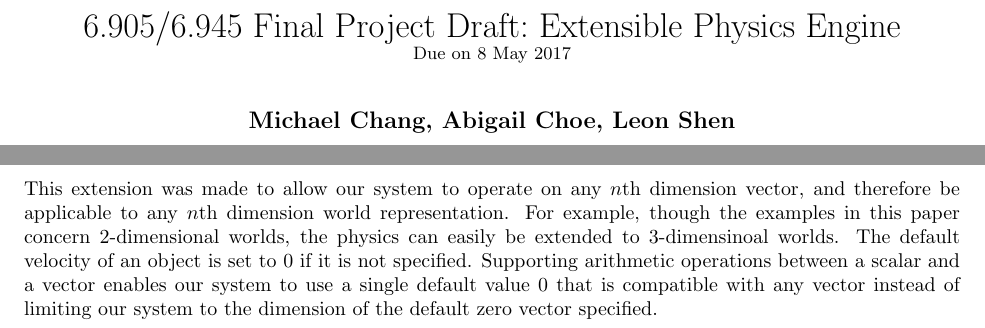
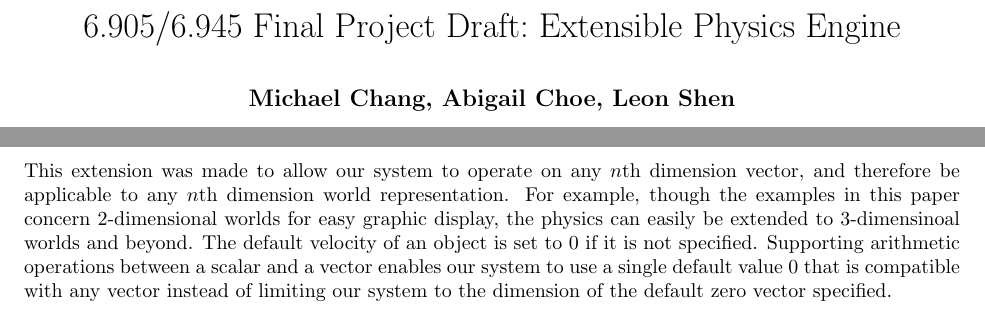
Before and after one commit to mbchang/6.945-physics, a LaTeX document (paper/main.tex): two parts of page 1 of 6, joined at a grey line, cut so that both start at the same text. Compiled offline with pdfLaTeX.

Commit message:
General edit

```diff
--- a/paper/main.tex
+++ b/paper/main.tex
@@ -23,7 +23,7 @@
 
 \newcommand{\hmwkTitle}{Extensible Physics Engine}
 % \newcommand{\hmwkIssueDate}{22 February 2017}
-\newcommand{\hmwkDueDate}{8 May 2017}
+%\newcommand{\hmwkDueDate}{8 May 2017}
 \newcommand{\hmwkClass}{6.905/6.945 Final Project Draft}
 % \newcommand{\hmwkClassInstructor}{Professor Gerry Sussman}
 \newcommand{\hmwkAuthorName}{\textbf{Michael Chang, Abigail Choe, Leon Shen}}
@@ -32,7 +32,7 @@
     \textmd{\hmwkClass:\ \hmwkTitle}\\
     % \normalsize{\hmwkClassInstructor}\\
     % \small{Issued\ on\ \hmwkIssueDate}\\
-    \small{Due\ on\ \hmwkDueDate}
+    %\small{Due\ on\ \hmwkDueDate}
 }
 \author{\hmwkAuthorName}
 \date{}
@@ -84,7 +84,7 @@ same value. For example, \texttt{(+ \#(3 4) 1)} gets transformed into
 
 This extension was made to allow our system to operate on any $n$th dimension
 vector, and therefore be applicable to any $n$th dimension world
-representation. For example, though the examples in this paper concern 2-dimensional worlds, the physics can easily be extended to 3-dimensinoal worlds. The default velocity of an object is set to 0 if it is not
+representation. For example, though the examples in this paper concern 2-dimensional worlds for easy graphic display, the physics can easily be extended to 3-dimensinoal worlds and beyond. The default velocity of an object is set to 0 if it is not
 specified. Supporting arithmetic operations between a scalar and a vector
 enables our system to use a single default value 0 that is compatible with any
 vector instead of limiting our system to the dimension of the default zero
```
Also changed, not shown: paper/main.pdf.
